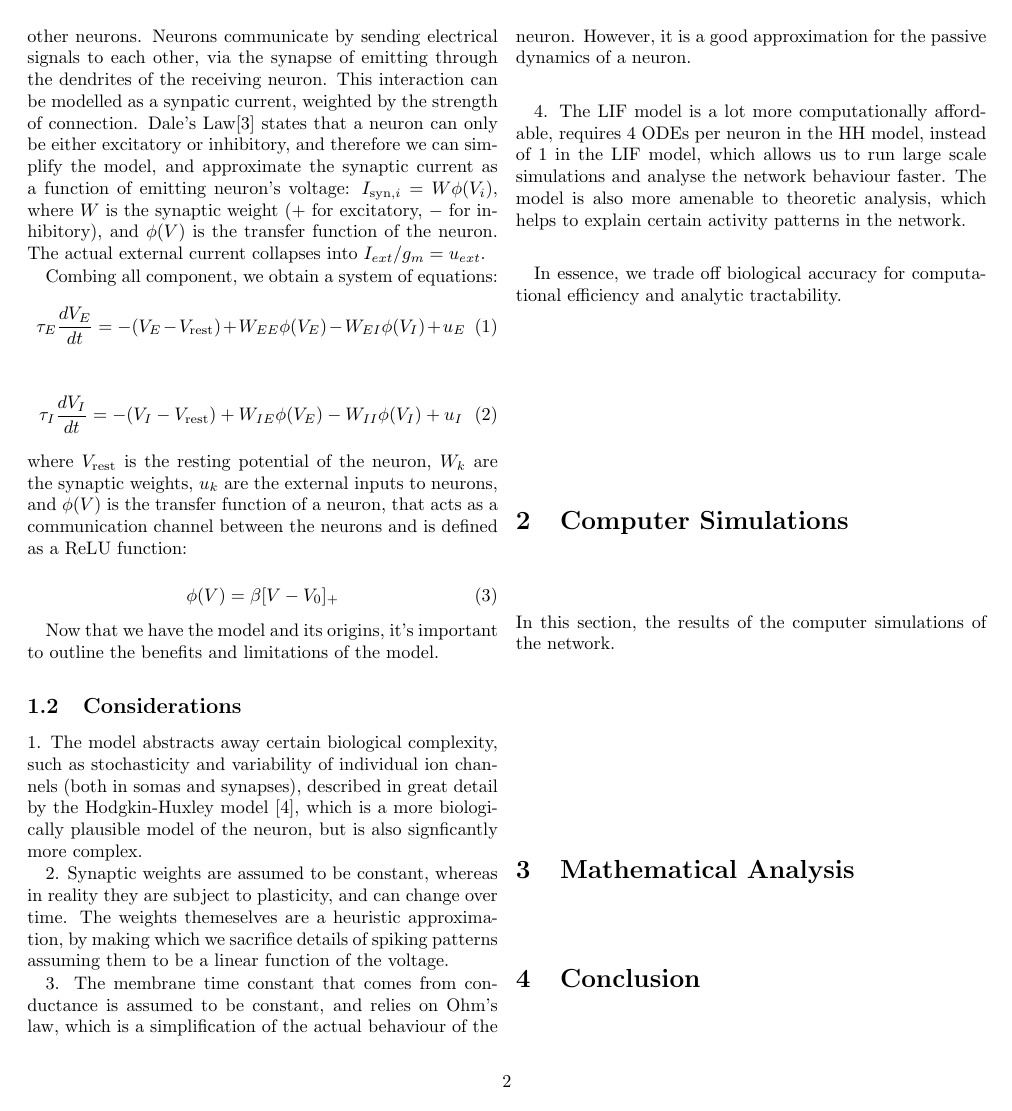
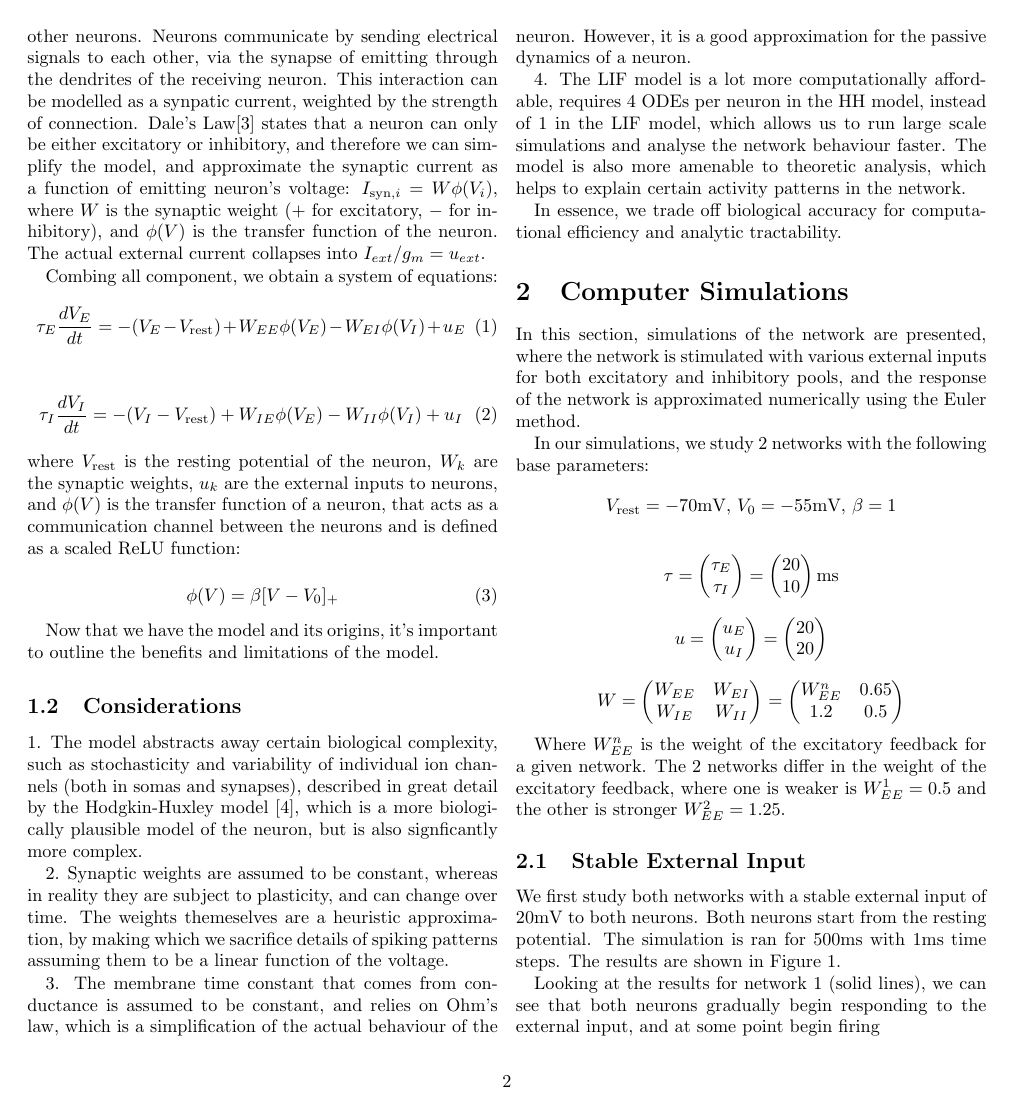
Before and after one commit to plaunezkiy/CNS, a LaTeX problem sheet (assignment1/report/report.tex): page 2 of 4. Compiled offline with pdfLaTeX.

Commit message:
report update

```diff
--- a/assignment1/report/report.tex
+++ b/assignment1/report/report.tex
@@ -5,6 +5,7 @@
 \usepackage{amsmath}
 \usepackage[left=1.5cm, right=1.5cm]{geometry}
 \usepackage{csquotes}
+\usepackage{caption}
 \usepackage{graphicx}
 \usepackage{multicol}
 \usepackage[backend=biber]{biblatex}
@@ -109,7 +114,7 @@ Combing all component, we obtain a system of equations:
 where $V_{\text{rest}}$ is the resting potential of the neuron, $W_{k}$ are the
 synaptic weights, $u_k$ are the external inputs to neurons,
 and $\phi(V)$ is the transfer function of a neuron, that acts as
-a communication channel between the neurons and is defined as a ReLU function:
+a communication channel between the neurons and is defined as a scaled ReLU function:
 
 \begin{equation}
     \phi(V) = \beta[V-V_0]_+
@@ -144,8 +149,55 @@ to theoretic analysis, which helps to explain certain activity patterns in the n
 In essence, we trade off biological accuracy for
 computational efficiency and analytic tractability.
 
+
+% #######################
+% COMPUTER SIMULATIONS
+% #######################
+
 \section{Computer Simulations}
-In this section, the results of the computer simulations of the network.
+In this section, simulations of the network are presented,
+where the network is stimulated with various external inputs for
+both excitatory and inhibitory pools, and the
+response of the network is approximated numerically using the Euler method.
+
+In our simulations, we study 2 networks with the following base parameters:
+% V_rest
+$$
+V_{\text{rest}} = -70 \text{mV, } V_0 = -55 \text{mV, } \beta = 1
+$$
+
+% tau
+$$
+\tau
+= \begin{pmatrix} \tau_E \\ \tau_I \end{pmatrix}
+= \begin{pmatrix} 20 \\ 10 \end{pmatrix}\text{ms}
+$$
+
+% Us
+$$
+u
+= \begin{pmatrix} u_E \\ u_I \end{pmatrix}
+= \begin{pmatrix} 20 \\ 20 \end{pmatrix}
+$$
+
+% Ws
+$$
+W
+= \begin{pmatrix} W_{EE} & W_{EI} \\ W_{IE} & W_{II} \end{pmatrix}
+= \begin{pmatrix} W^n_{EE} & 0.65 \\ 1.2 & 0.5 \end{pmatrix}
+$$
+
+Where $W^n_{EE}$ is the weight of the excitatory feedback for a given network.
+The 2 networks differ in the weight of the excitatory feedback, where one is weaker
+is $W^1_{EE} = 0.5$ and the other is stronger $W^2_{EE} = 1.25$.
+
+\subsection{Stable External Input}
+We first study both networks with a stable external input of 20mV to both neurons.
+Both neurons start from the resting potential. The simulation is ran for 500ms
+with 1ms time steps. The results are shown in Figure \ref{fig:stable-input}.
+
+Looking at the results for network 1 (solid lines), we can see that both neurons
+gradually begin responding to the external input, and at some point begin firing
 
 \begin{figure*}
     \centering
```
Also changed, not shown: assignment1/report/images/12-E_input.png, assignment1/report/images/12-I_input.png, assignment1/report/images/12-stable.png (added), assignment1/report/report.pdf, assignment1/report/report.tex (21 more changed lines), 7 other files.
